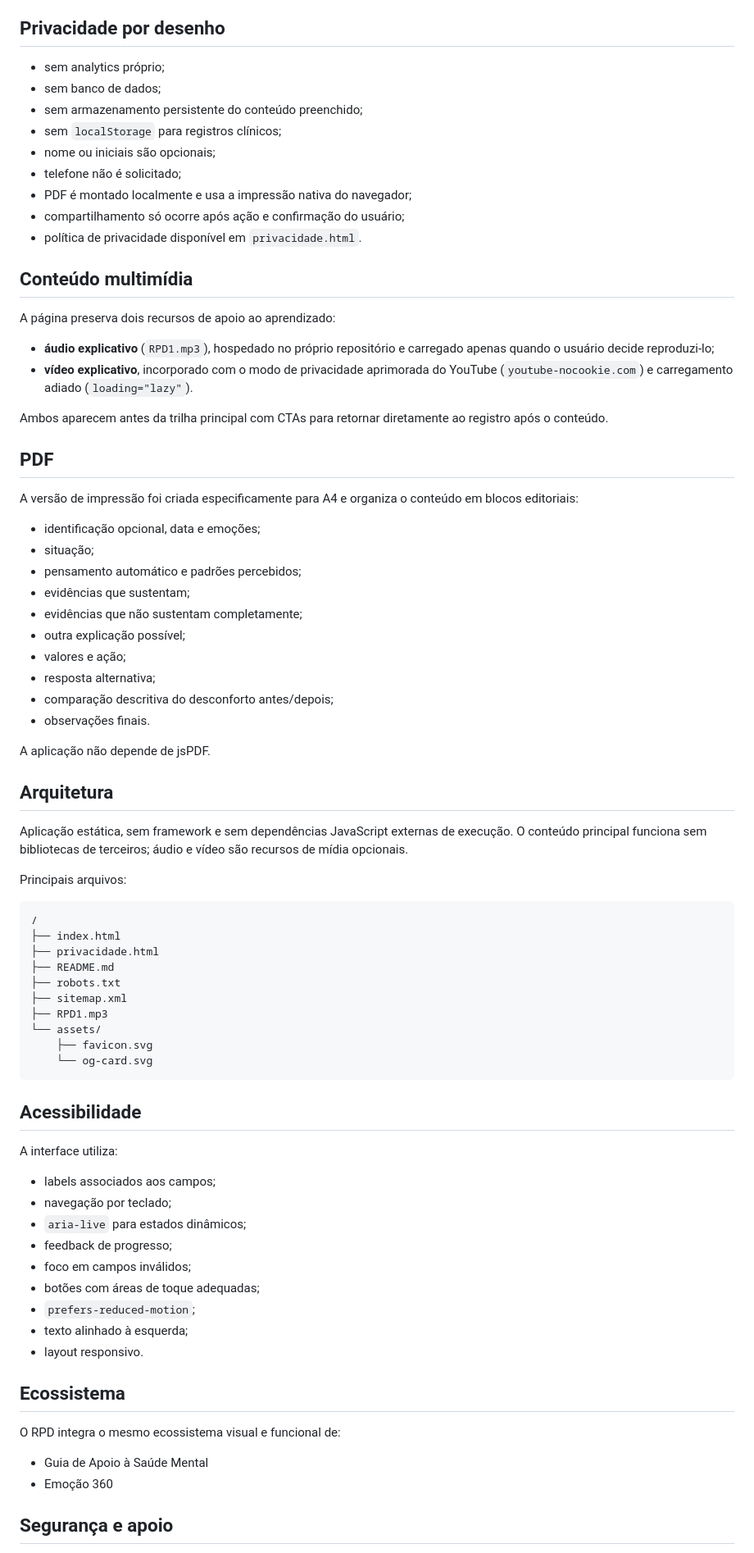
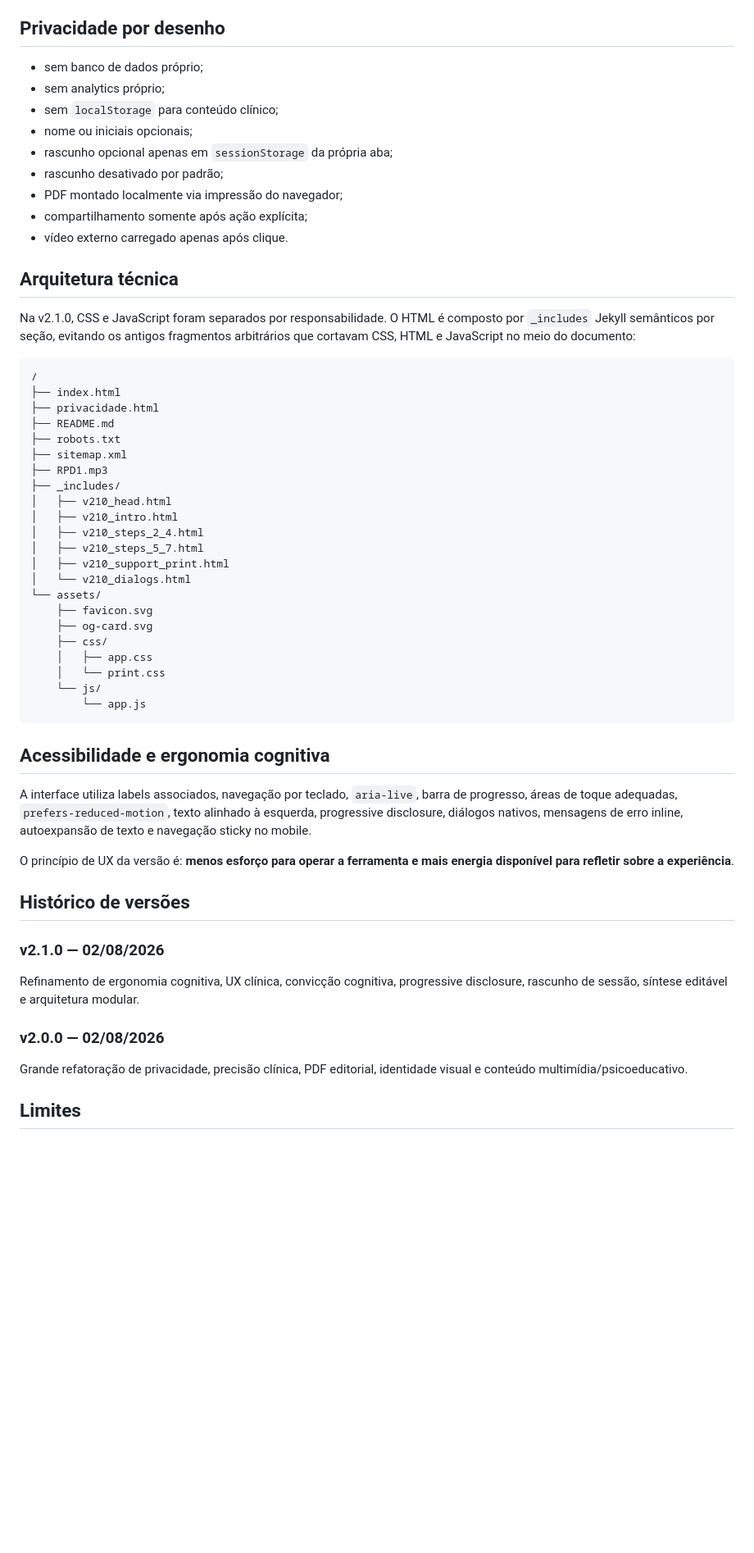
Before and after one commit to ricmurtapsicologia/RPD, a Markdown page: README.md, the part around one of its changes. Shown at 82% size. GitHub-like rendering; blank space fills up the shorter version.

````diff
--- a/README.md
+++ b/README.md
@@ -53,47 +75,19 @@ Reconhecer um padrão não significa que o pensamento seja necessariamente falso
 
 ## Privacidade por desenho
 
+- sem banco de dados próprio;
 - sem analytics próprio;
-- sem banco de dados;
-- sem armazenamento persistente do conteúdo preenchido;
-- sem `localStorage` para registros clínicos;
-- nome ou iniciais são opcionais;
-- telefone não é solicitado;
-- PDF é montado localmente e usa a impressão nativa do navegador;
-- compartilhamento só ocorre após ação e confirmação do usuário;
-- política de privacidade disponível em `privacidade.html`.
+- sem `localStorage` para conteúdo clínico;
+- nome ou iniciais opcionais;
+- rascunho opcional apenas em `sessionStorage` da própria aba;
+- rascunho desativado por padrão;
+- PDF montado localmente via impressão do navegador;
+- compartilhamento somente após ação explícita;
+- vídeo externo carregado apenas após clique.
 
-## Conteúdo multimídia
+## Arquitetura técnica
 
-A página preserva dois recursos de apoio ao aprendizado:
-
-- **áudio explicativo** (`RPD1.mp3`), hospedado no próprio repositório e carregado apenas quando o usuário decide reproduzi-lo;
-- **vídeo explicativo**, incorporado com o modo de privacidade aprimorada do YouTube (`youtube-nocookie.com`) e carregamento adiado (`loading="lazy"`).
-
-Ambos aparecem antes da trilha principal com CTAs para retornar diretamente ao registro após o conteúdo.
-
-## PDF
-
-A versão de impressão foi criada especificamente para A4 e organiza o conteúdo em blocos editoriais:
-
-- identificação opcional, data e emoções;
-- situação;
-- pensamento automático e padrões percebidos;
-- evidências que sustentam;
-- evidências que não sustentam completamente;
-- outra explicação possível;
-- valores e ação;
-- resposta alternativa;
-- comparação descritiva do desconforto antes/depois;
-- observações finais.
-
-A aplicação não depende de jsPDF.
-
-## Arquitetura
-
-Aplicação estática, sem framework e sem dependências JavaScript externas de execução. O conteúdo principal funciona sem bibliotecas de terceiros; áudio e vídeo são recursos de mídia opcionais.
-
-Principais arquivos:
+Na v2.1.0, CSS e JavaScript foram separados por responsabilidade. O HTML é composto por `_includes` Jekyll semânticos por seção, evitando os antigos fragmentos arbitrários que cortavam CSS, HTML e JavaScript no meio do documento:
 
 ```text
 /
@@ -103,31 +97,36 @@ Principais arquivos:
 ├── robots.txt
 ├── sitemap.xml
 ├── RPD1.mp3
+├── _includes/
+│   ├── v210_head.html
+│   ├── v210_intro.html
+│   ├── v210_steps_2_4.html
+│   ├── v210_steps_5_7.html
+│   ├── v210_support_print.html
+│   └── v210_dialogs.html
 └── assets/
     ├── favicon.svg
-    └── og-card.svg
+    ├── og-card.svg
+    ├── css/
+    │   ├── app.css
+    │   └── print.css
+    └── js/
+        └── app.js
 ```
 
-## Acessibilidade
+## Acessibilidade e ergonomia cognitiva
 
-A interface utiliza:
+A interface utiliza labels associados, navegação por teclado, `aria-live`, barra de progresso, áreas de toque adequadas, `prefers-reduced-motion`, texto alinhado à esquerda, progressive disclosure, diálogos nativos, mensagens de erro inline, autoexpansão de texto e navegação sticky no mobile.
 
-- labels associados aos campos;
-- navegação por teclado;
-- `aria-live` para estados dinâmicos;
-- feedback de progresso;
-- foco em campos inválidos;
-- botões com áreas de toque adequadas;
-- `prefers-reduced-motion`;
-- texto alinhado à esquerda;
-- layout responsivo.
+O princípio de UX da versão é: **menos esforço para operar a ferramenta e mais energia disponível para refletir sobre a experiência**.
 
-## Ecossistema
+## Histórico de versões
 
-O RPD integra o mesmo ecossistema visual e funcional de:
+### v2.1.0 — 02/08/2026
+Refinamento de ergonomia cognitiva, UX clínica, convicção cognitiva, progressive disclosure, rascunho de sessão, síntese editável e arquitetura modular.
 
-- Guia de Apoio à Saúde Mental
-- Emoção 360
+### v2.0.0 — 02/08/2026
+Grande refatoração de privacidade, precisão clínica, PDF editorial, identidade visual e conteúdo multimídia/psicoeducativo.
 
-## Segurança e apoio
+## Limites
 
````
Also changed, not shown: other parts of README.md (+55 -43 lines).
